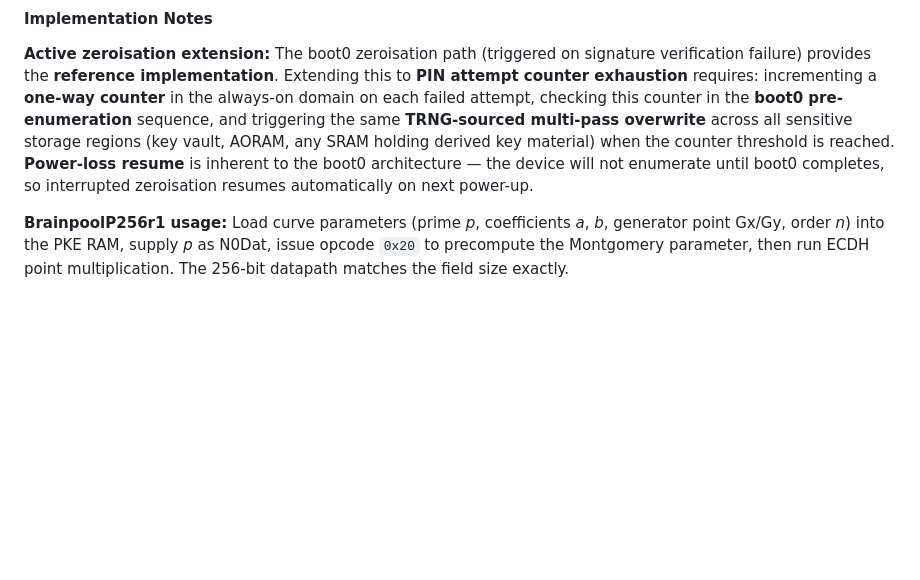
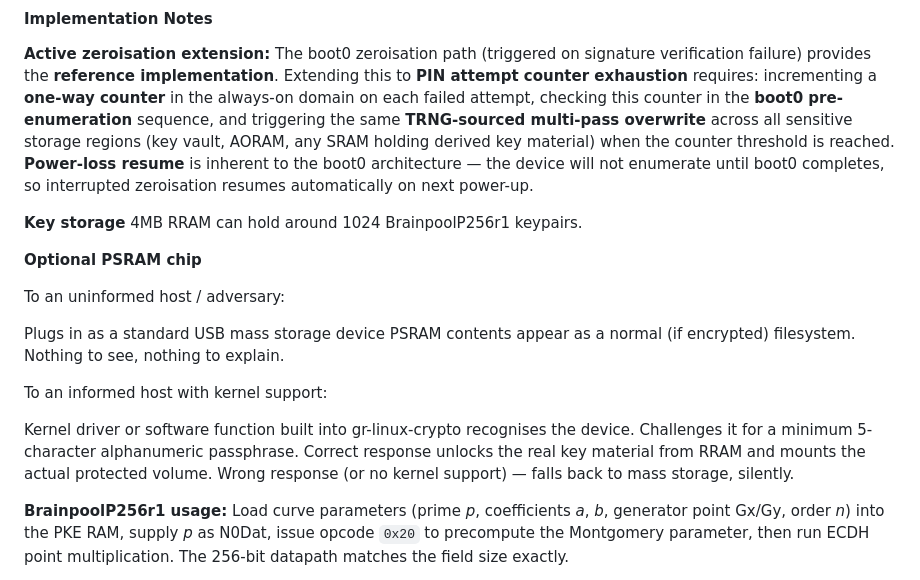
Before and after one commit to Supermagnum/GR-K-GDSS, a Markdown page: README.md, the part around the change. GitHub-like rendering; blank space fills up the shorter version.

```diff
--- a/README.md
+++ b/README.md
@@ -771,6 +771,23 @@ This architecture **directly satisfies** the **active zeroisation** requirement
 
 **Active zeroisation extension:** The boot0 zeroisation path (triggered on signature verification failure) provides the **reference implementation**. Extending this to **PIN attempt counter exhaustion** requires: incrementing a **one-way counter** in the always-on domain on each failed attempt, checking this counter in the **boot0 pre-enumeration** sequence, and triggering the same **TRNG-sourced multi-pass overwrite** across all sensitive storage regions (key vault, AORAM, any SRAM holding derived key material) when the counter threshold is reached. **Power-loss resume** is inherent to the boot0 architecture — the device will not enumerate until boot0 completes, so interrupted zeroisation resumes automatically on next power-up.
 
+**Key storage** 4MB RRAM can hold around 1024 BrainpoolP256r1 keypairs.
+
+**Optional PSRAM chip**
+
+To an uninformed host / adversary:
+
+Plugs in as a standard USB mass storage device
+PSRAM contents appear as a normal (if encrypted) filesystem.
+Nothing to see, nothing to explain.
+
+To an informed host with kernel support:
+
+Kernel driver or software function built into gr-linux-crypto recognises the device.
+Challenges it for a minimum 5-character alphanumeric passphrase.
+Correct response unlocks the real key material from RRAM and mounts the actual protected volume.
+Wrong response (or no kernel support) — falls back to mass storage, silently.
+
 **BrainpoolP256r1 usage:** Load curve parameters (prime *p*, coefficients *a*, *b*, generator point Gx/Gy, order *n*) into the PKE RAM, supply *p* as N0Dat, issue opcode `0x20` to precompute the Montgomery parameter, then run ECDH point multiplication. The 256-bit datapath matches the field size exactly.
 
 **Developer mode:** Transitioning a chip to developer mode **permanently erases** the secret key area with **no recovery path**. Production tokens should use **standard SKU** chips, not engineering samples (ES suffix / BGA package).
```
